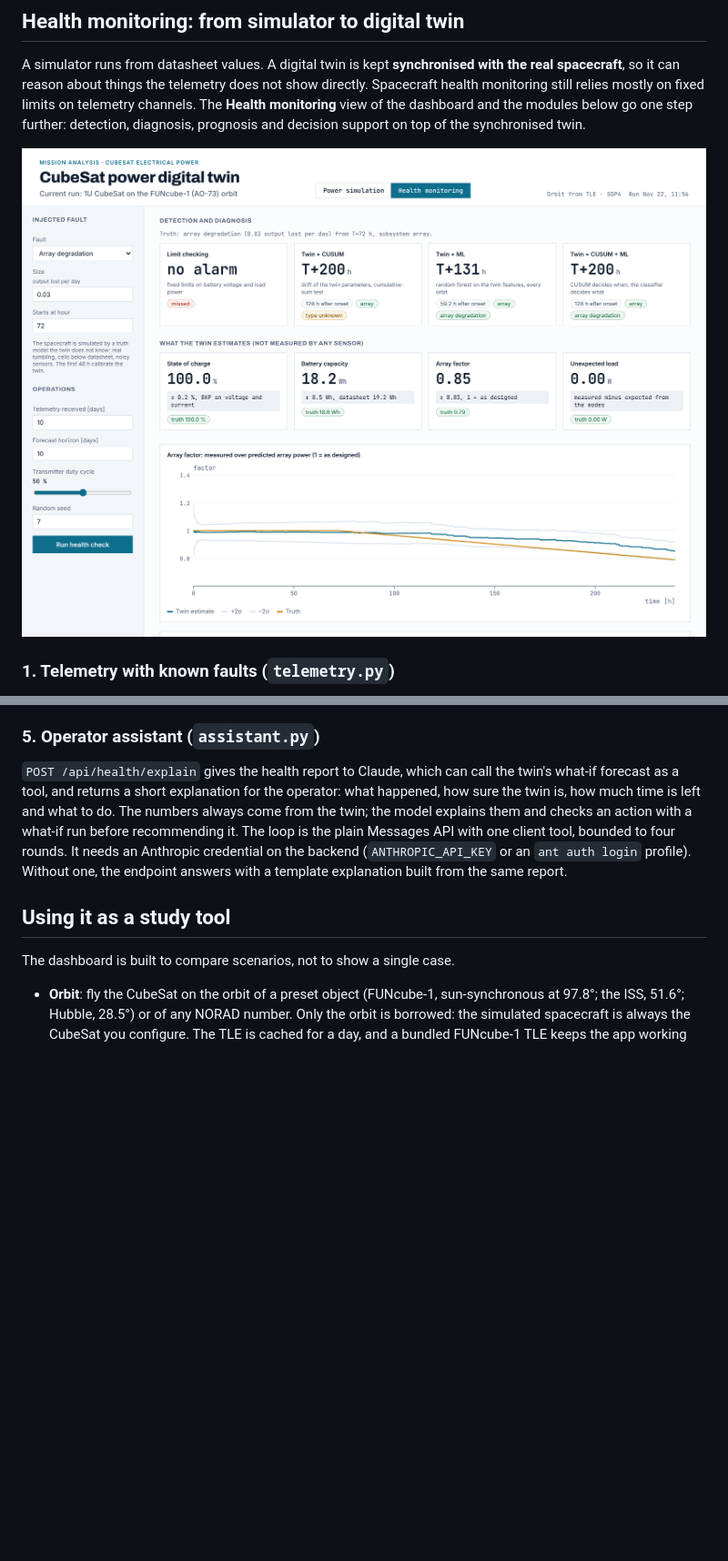
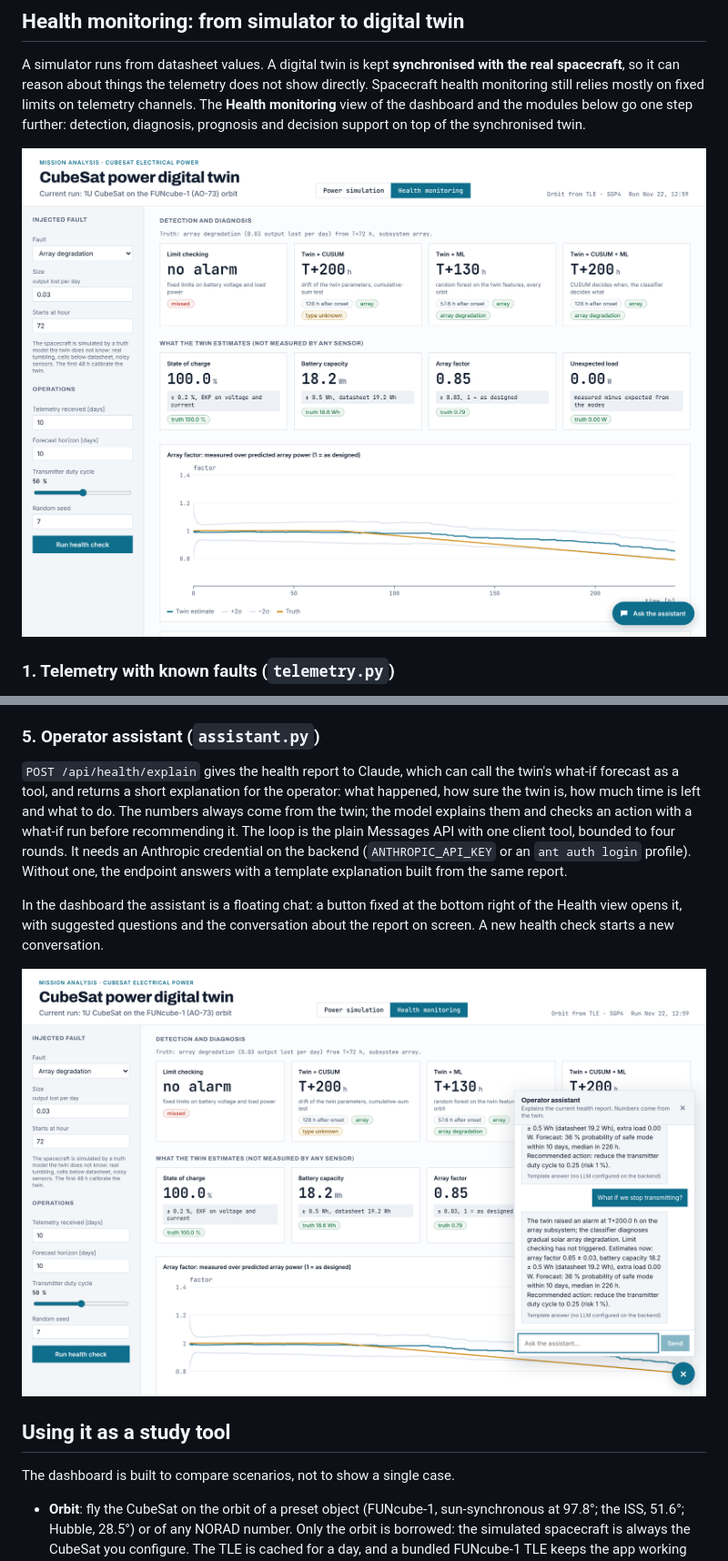
Before and after one commit to matildelucchesi/cubesat-power-twin, a Markdown page: README.md, 2 parts joined by grey strips. Shown at 91% size. Drawn GitHub-style; pictures changed too: docs/health-assistant.png (added), docs/health.png; blank space fills up the shorter version.

```diff
--- a/README.md
+++ b/README.md
@@ -263,6 +263,12 @@ Messages API with one client tool, bounded to four rounds. It needs an Anthropic
 backend (`ANTHROPIC_API_KEY` or an `ant auth login` profile). Without one, the endpoint answers with
 a template explanation built from the same report.
 
+In the dashboard the assistant is a floating chat: a button fixed at the bottom right of the Health
+view opens it, with suggested questions and the conversation about the report on screen. A new
+health check starts a new conversation.
+
+![Operator assistant chat](docs/health-assistant.png)
+
 ## Using it as a study tool
 
 The dashboard is built to compare scenarios, not to show a single case.
```
Also changed, not shown: 4 other files.
